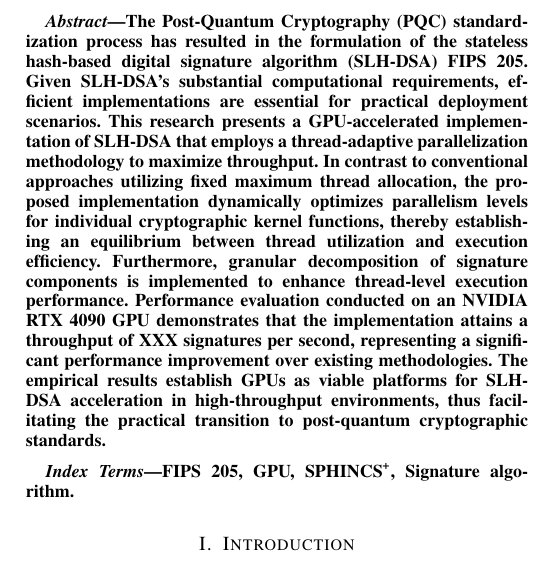
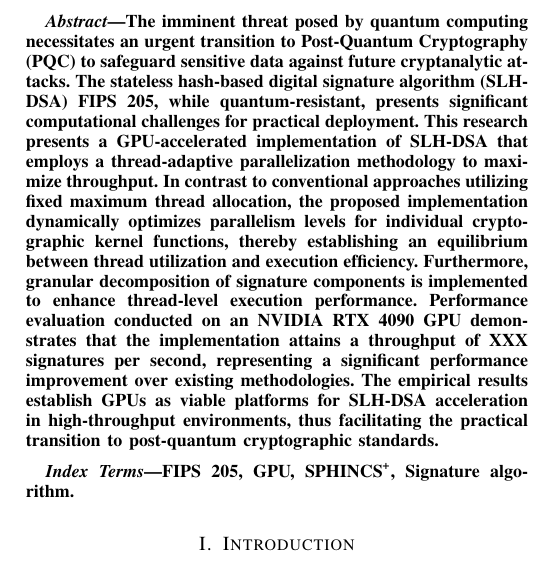
Before and after one commit to jiahaoxiang2000/ThirdPaper, a LaTeX paper (tex/index.tex): part of one column of page 1 of 4, cut at the place of the change. Compiled offline with pdfLaTeX.

Commit message:
reflector: Expand abstract with quantum computing threat context
 ref: #1

```diff
--- a/tex/index.tex
+++ b/tex/index.tex
@@ -53,9 +53,15 @@
 % column for its text to clear the IEEEpubid mark.
 
 \maketitle
-% talk the transition to PQC is urgent to protect data against potential nefarious attacks by future quantum computers, those for the abstract first sentence.
+
 \begin{abstract}
-    The Post-Quantum Cryptography (PQC) standardization process has resulted in the formulation of the stateless hash-based digital signature algorithm (SLH-DSA) FIPS 205. Given SLH-DSA's substantial computational requirements, efficient implementations are essential for practical deployment scenarios. This research presents a GPU-accelerated implementation of SLH-DSA that employs a thread-adaptive parallelization methodology to maximize throughput. In contrast to conventional approaches utilizing fixed maximum thread allocation, the proposed implementation dynamically optimizes parallelism levels for individual cryptographic kernel functions, thereby establishing an equilibrium between thread utilization and execution efficiency. Furthermore, granular decomposition of signature components is implemented to enhance thread-level execution performance. Performance evaluation conducted on an NVIDIA RTX 4090 GPU demonstrates that the implementation attains a throughput of XXX signatures per second, representing a significant performance improvement over existing methodologies. The empirical results establish GPUs as viable platforms for SLH-DSA acceleration in high-throughput environments, thus facilitating the practical transition to post-quantum cryptographic standards.
+The imminent threat posed by quantum computing necessitates an urgent transition to Post-Quantum Cryptography (PQC) to safeguard sensitive data against future cryptanalytic attacks.
+The stateless hash-based digital signature algorithm (SLH-DSA) FIPS 205, while quantum-resistant, presents significant computational challenges for practical deployment.
+This research presents a GPU-accelerated implementation of SLH-DSA that employs a thread-adaptive parallelization methodology to maximize throughput.
+In contrast to conventional approaches utilizing fixed maximum thread allocation, the proposed implementation dynamically optimizes parallelism levels for individual cryptographic kernel functions, thereby establishing an equilibrium between thread utilization and execution efficiency.
+Furthermore, granular decomposition of signature components is implemented to enhance thread-level execution performance.
+Performance evaluation conducted on an NVIDIA RTX 4090 GPU demonstrates that the implementation attains a throughput of XXX signatures per second, representing a significant performance improvement over existing methodologies.
+The empirical results establish GPUs as viable platforms for SLH-DSA acceleration in high-throughput environments, thus facilitating the practical transition to post-quantum cryptographic standards.
 \end{abstract}
 
 \begin{IEEEkeywords}
```
Also changed, not shown: tex/index.pdf.
